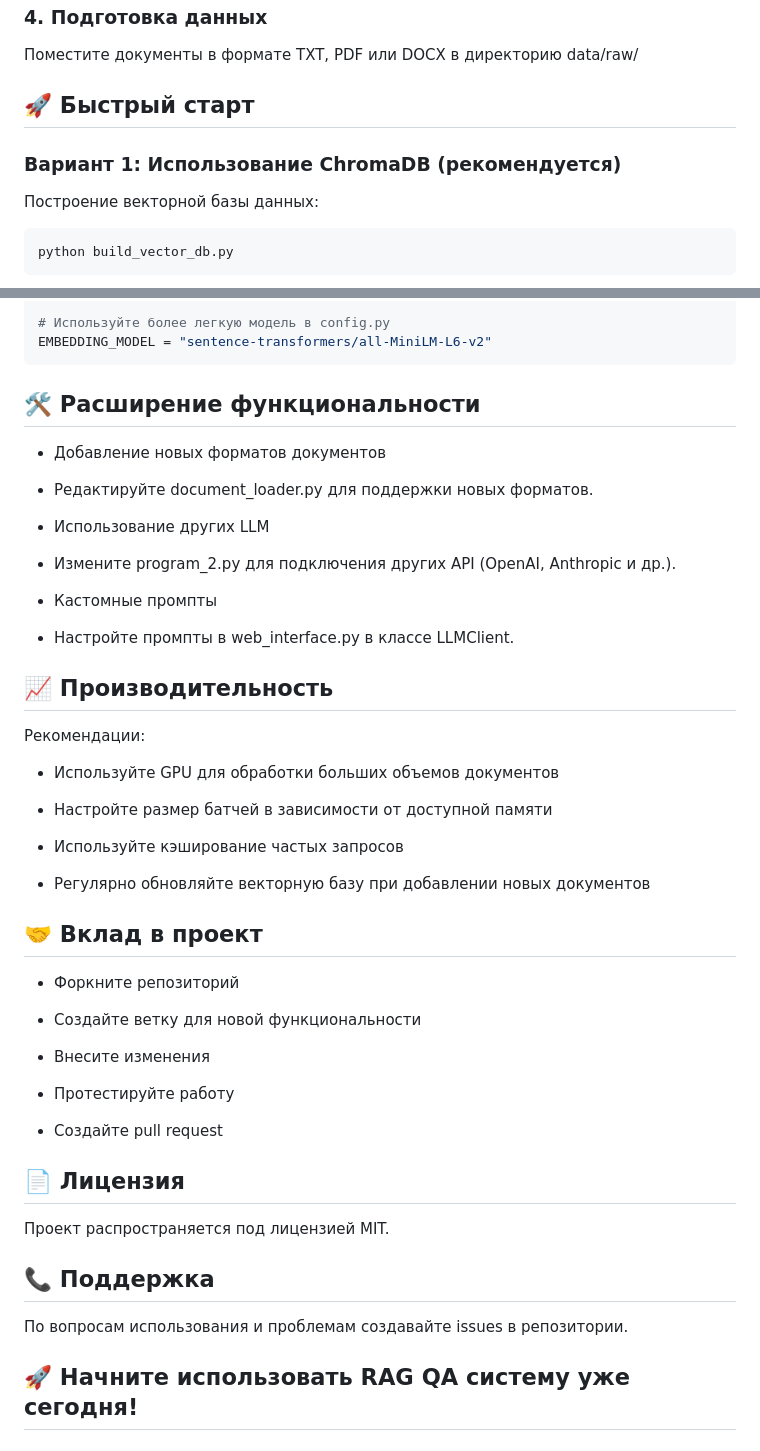
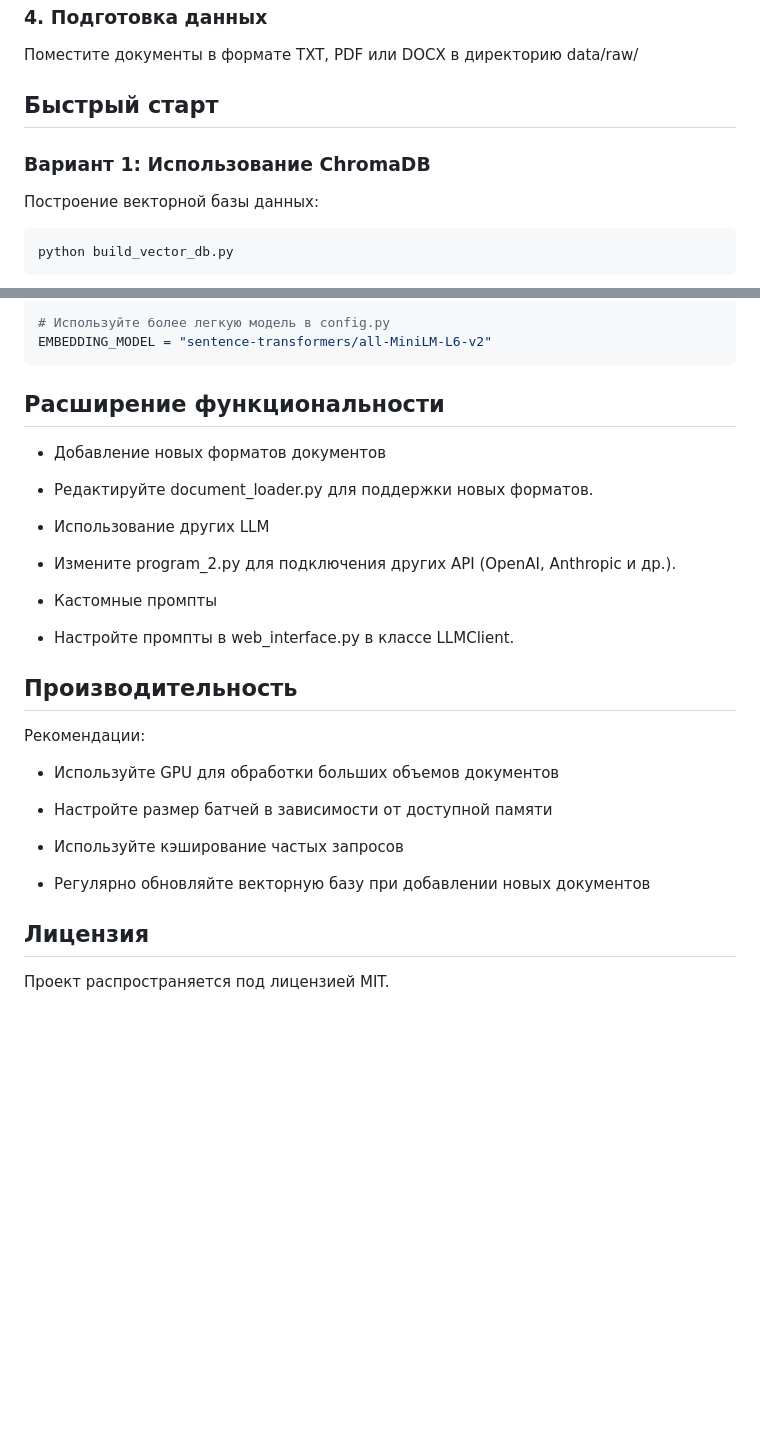
Before and after one commit to helenaukraintseva/rag_assistent_REU, a Markdown page: readme.md, 2 parts joined by grey strips. GitHub-like rendering; blank space fills up the shorter version.

Commit message:
Update README with project details and instructions

````diff
--- a/readme.md
+++ b/readme.md
@@ -93,8 +93,8 @@ class Config:
 ### 4. Подготовка данных
 Поместите документы в формате TXT, PDF или DOCX в директорию data/raw/
 
-## 🚀 Быстрый старт
-### Вариант 1: Использование ChromaDB (рекомендуется)
+## Быстрый старт
+### Вариант 1: Использование ChromaDB
 Построение векторной базы данных:
 
 ```bash
@@ -232,7 +232,7 @@ pip install sentence-transformers
 # Используйте более легкую модель в config.py
 EMBEDDING_MODEL = "sentence-transformers/all-MiniLM-L6-v2"
 ```
-## 🛠️ Расширение функциональности
+##  Расширение функциональности
 - Добавление новых форматов документов
 - Редактируйте document_loader.py для поддержки новых форматов.
 
@@ -242,7 +242,7 @@ EMBEDDING_MODEL = "sentence-transformers/all-MiniLM-L6-v2"
 - Кастомные промпты
 - Настройте промпты в web_interface.py в классе LLMClient.
 
-## 📈 Производительность
+##  Производительность
 Рекомендации:
 - Используйте GPU для обработки больших объемов документов
 
@@ -252,21 +252,6 @@ EMBEDDING_MODEL = "sentence-transformers/all-MiniLM-L6-v2"
 
 - Регулярно обновляйте векторную базу при добавлении новых документов
 
-## 🤝 Вклад в проект
-- Форкните репозиторий
 
-- Создайте ветку для новой функциональности
-
-- Внесите изменения
-
-- Протестируйте работу
-
-- Создайте pull request
-
-## 📄 Лицензия
+##  Лицензия
 Проект распространяется под лицензией MIT.
-
-## 📞 Поддержка
-По вопросам использования и проблемам создавайте issues в репозитории.
-
-## 🚀 Начните использовать RAG QA систему уже сегодня!
````
Also changed, not shown: other parts of readme.md (+15 -15 lines).
